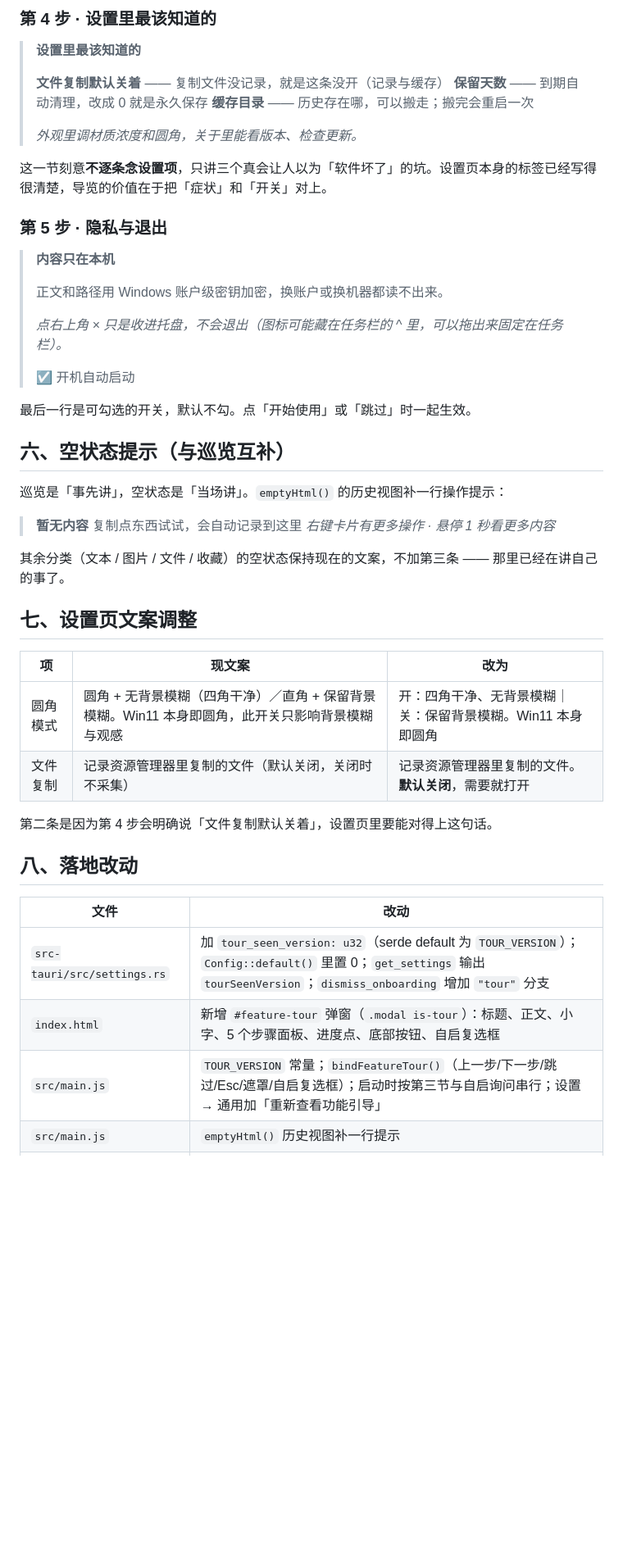
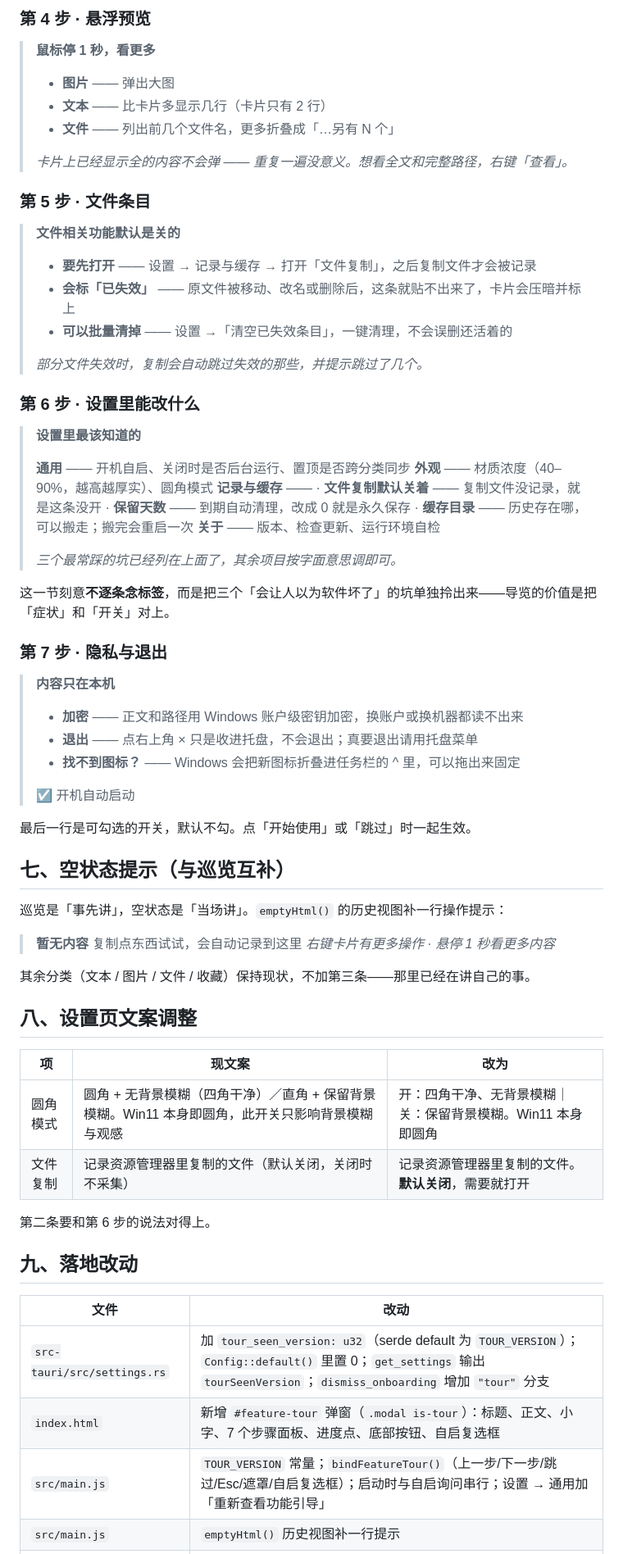
Before and after one commit to kunge9106/self_clipboard, a Markdown page: ONBOARDING.md, the part around one of its changes. Shown at 82% size. Drawn GitHub-style; blank space fills up the shorter version.

```diff
--- a/ONBOARDING.md
+++ b/ONBOARDING.md
@@ -89,29 +129,53 @@
 
-### 第 4 步 · 设置里最该知道的
+### 第 4 步 · 悬浮预览
+
+> **鼠标停 1 秒，看更多**
+>
+> - **图片** —— 弹出大图
+> - **文本** —— 比卡片多显示几行（卡片只有 2 行）
+> - **文件** —— 列出前几个文件名，更多折叠成「…另有 N 个」
+>
+> *卡片上已经显示全的内容不会弹 —— 重复一遍没意义。想看全文和完整路径，右键「查看」。*
+
+### 第 5 步 · 文件条目
+
+> **文件相关功能默认是关的**
+>
+> - **要先打开** —— 设置 → 记录与缓存 → 打开「文件复制」，之后复制文件才会被记录
+> - **会标「已失效」** —— 原文件被移动、改名或删除后，这条就贴不出来了，卡片会压暗并标上
+> - **可以批量清掉** —— 设置 →「清空已失效条目」，一键清理，不会误删还活着的
+>
+> *部分文件失效时，复制会自动跳过失效的那些，并提示跳过了几个。*
+
+### 第 6 步 · 设置里能改什么
 
 > **设置里最该知道的**
 >
-> **文件复制默认关着** —— 复制文件没记录，就是这条没开（记录与缓存）
-> **保留天数** —— 到期自动清理，改成 0 就是永久保存
-> **缓存目录** —— 历史存在哪，可以搬走；搬完会重启一次
+> **通用** —— 开机自启、关闭时是否后台运行、置顶是否跨分类同步
+> **外观** —— 材质浓度（40–90%，越高越厚实）、圆角模式
+> **记录与缓存** ——
+> · **文件复制默认关着** —— 复制文件没记录，就是这条没开
+> · **保留天数** —— 到期自动清理，改成 0 就是永久保存
+> · **缓存目录** —— 历史存在哪，可以搬走；搬完会重启一次
+> **关于** —— 版本、检查更新、运行环境自检
 >
-> *外观里调材质浓度和圆角，关于里能看版本、检查更新。*
+> *三个最常踩的坑已经列在上面了，其余项目按字面意思调即可。*
 
-这一节刻意**不逐条念设置项**，只讲三个真会让人以为「软件坏了」的坑。设置页本身的标签已经写得很清楚，导览的价值在于把「症状」和「开关」对上。
+这一节刻意**不逐条念标签**，而是把三个「会让人以为软件坏了」的坑单独拎出来——导览的价值是把「症状」和「开关」对上。
 
-### 第 5 步 · 隐私与退出
+### 第 7 步 · 隐私与退出
 
 > **内容只在本机**
 >
-> 正文和路径用 Windows 账户级密钥加密，换账户或换机器都读不出来。
->
-> *点右上角 × 只是收进托盘，不会退出（图标可能藏在任务栏的 ^ 里，可以拖出来固定在任务栏）。*
+> - **加密** —— 正文和路径用 Windows 账户级密钥加密，换账户或换机器都读不出来
+> - **退出** —— 点右上角 × 只是收进托盘，不会退出；真要退出请用托盘菜单
+> - **找不到图标？** —— Windows 会把新图标折叠进任务栏的 ^ 里，可以拖出来固定
 >
 > ☑ 开机自动启动
 
 最后一行是可勾选的开关，默认不勾。点「开始使用」或「跳过」时一起生效。
 
-## 六、空状态提示（与巡览互补）
+## 七、空状态提示（与巡览互补）
 
 巡览是「事先讲」，空状态是「当场讲」。`emptyHtml()` 的历史视图补一行操作提示：
 
@@ -119,22 +183,22 @@
 > 复制点东西试试，会自动记录到这里
 > *右键卡片有更多操作 · 悬停 1 秒看更多内容*
 
-其余分类（文本 / 图片 / 文件 / 收藏）的空状态保持现在的文案，不加第三条 —— 那里已经在讲自己的事了。
+其余分类（文本 / 图片 / 文件 / 收藏）保持现状，不加第三条——那里已经在讲自己的事。
 
-## 七、设置页文案调整
+## 八、设置页文案调整
 
 | 项 | 现文案 | 改为 |
 |---|---|---|
 | 圆角模式 | 圆角 + 无背景模糊（四角干净）／直角 + 保留背景模糊。Win11 本身即圆角，此开关只影响背景模糊与观感 | 开：四角干净、无背景模糊｜关：保留背景模糊。Win11 本身即圆角 |
 | 文件复制 | 记录资源管理器里复制的文件（默认关闭，关闭时不采集） | 记录资源管理器里复制的文件。**默认关闭**，需要就打开 |
 
-第二条是因为第 4 步会明确说「文件复制默认关着」，设置页里要能对得上这句话。
+第二条要和第 6 步的说法对得上。
 
-## 八、落地改动
+## 九、落地改动
 
 | 文件 | 改动 |
 |---|---|
 | `src-tauri/src/settings.rs` | 加 `tour_seen_version: u32`（serde default 为 `TOUR_VERSION`）；`Config::default()` 里置 0；`get_settings` 输出 `tourSeenVersion`；`dismiss_onboarding` 增加 `"tour"` 分支 |
-| `index.html` | 新增 `#feature-tour` 弹窗（`.modal is-tour`）：标题、正文、小字、5 个步骤面板、进度点、底部按钮、自启复选框 |
-| `src/main.js` | `TOUR_VERSION` 常量；`bindFeatureTour()`（上一步/下一步/跳过/Esc/遮罩/自启复选框）；启动时按第三节与自启询问串行；设置 → 通用加「重新查看功能引导」 |
+| `index.html` | 新增 `#feature-tour` 弹窗（`.modal is-tour`）：标题、正文、小字、7 个步骤面板、进度点、底部按钮、自启复选框 |
+| `src/main.js` | `TOUR_VERSION` 常量；`bindFeatureTour()`（上一步/下一步/跳过/Esc/遮罩/自启复选框）；启动时与自启询问串行；设置 → 通用加「重新查看功能引导」 |
 | `src/main.js` | `emptyHtml()` 历史视图补一行提示 |
```
Also changed, not shown: other parts of ONBOARDING.md (+79 -37 lines).
